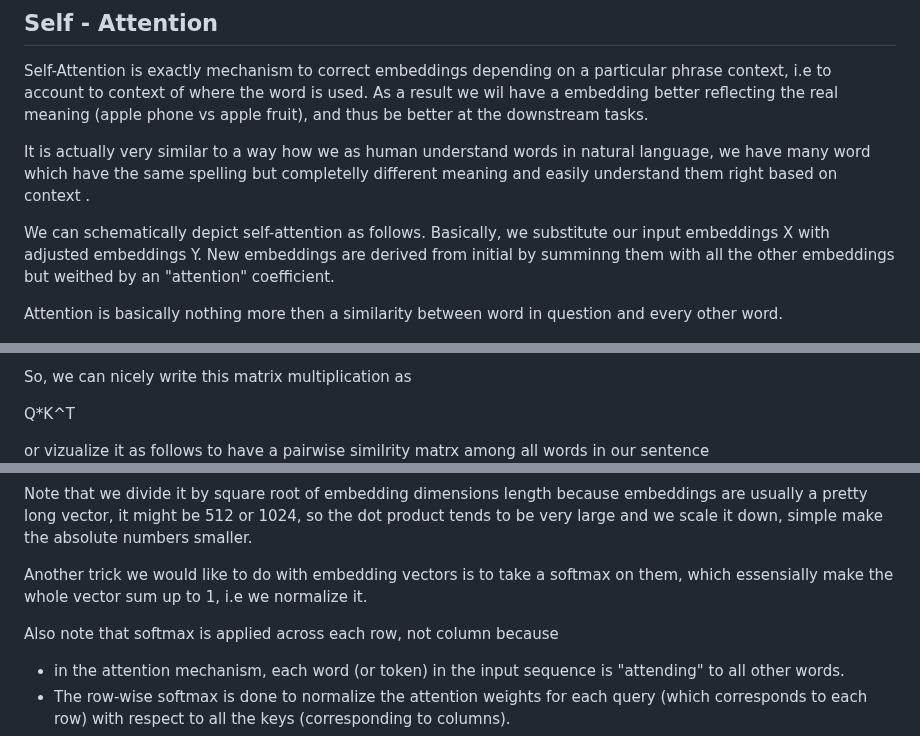
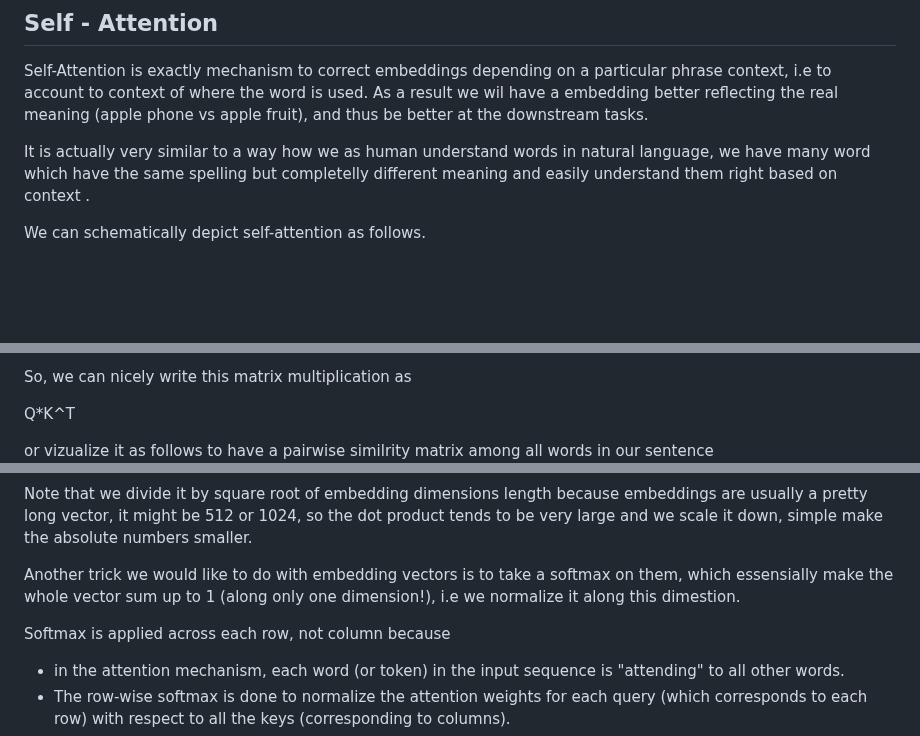
Before and after one commit to alexaibio/teaching_content, a Markdown page: Transformers/attention.md, 3 parts joined by grey strips. Drawn GitHub-style; blank space fills up the shorter version.

```diff
--- a/Transformers/attention.md
+++ b/Transformers/attention.md
@@ -53,10 +53,6 @@ Self-Attention is exactly mechanism to correct embeddings depending on a particu
 It is actually very similar to a way how we as human understand words in natural language, we have many word which have the same spelling but completelly different meaning and easily understand them right based on context .
 
 We can schematically depict self-attention as follows.
-Basically, we substitute our input embeddings X with adjusted embeddings Y.
-New embeddings are derived from initial by summinng them with all the other embeddings but weithed by an "attention" coefficient.
-
-Attention is basically nothing more then a similarity between word in question and every other word.
 
 
 ![What attention does](img/attention_intro.png)
@@ -122,7 +126,7 @@ So, we can nicely write this matrix multiplication as
 
 Q*K^T
 
-or vizualize it as follows to have a pairwise similrity matrx among all words in our sentence
+or vizualize it as follows to have a pairwise similrity matrix among all words in our sentence
 ![Pairwise similarity matrix](img/pairwise.png)
 
 
@@ -143,9 +147,9 @@ and much less between apple and phone
 
 Note that we divide it by square root of embedding dimensions length because embeddings are usually a pretty long vector, it might be 512 or 1024, so the dot product tends to be very large and we scale it down, simple make the absolute numbers smaller.
 
-Another trick we would like to do with embedding vectors is to take a softmax on them, which essensially make the whole vector sum up to 1, i.e we normalize it.
+Another trick we would like to do with embedding vectors is to take a softmax on them, which essensially make the whole vector sum up to 1 (along only one dimension!), i.e we normalize it along this dimestion.
 
-Also note that softmax is applied across each row, not column because
+Softmax is applied across each row, not column because
 - in the attention mechanism, each word (or token) in the input sequence is "attending" to all other words.
 - The row-wise softmax is done to normalize the attention weights for each query (which corresponds to each row) with respect to all the keys (corresponding to columns).
 - This results in the attention scores across the key dimension summing to 1 for each query. Effectively, it means "how much attention" each query pays to all the other tokens in the sequence.
```
Also changed, not shown: other parts of Transformers/attention.md (+20 -12 lines), Transformers/img/pairwise_scaled.png, 1 other file.
